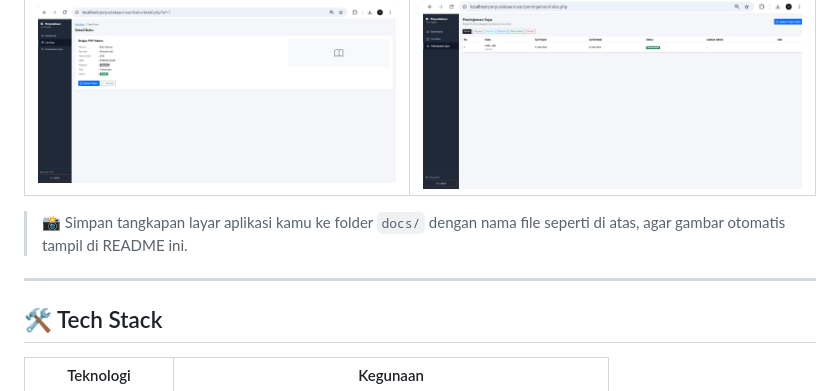
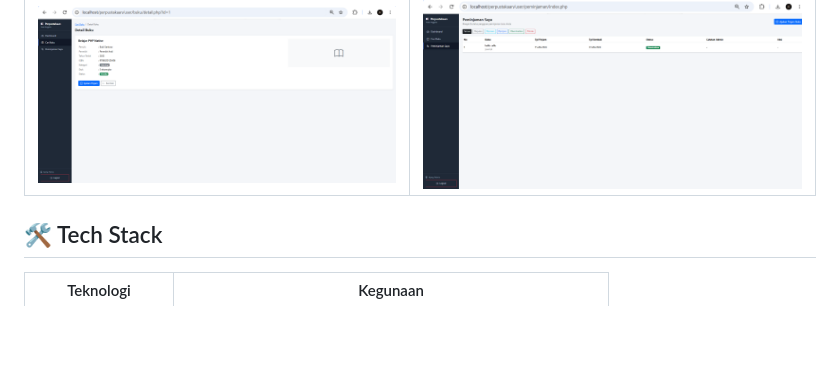
Before and after one commit to irvannydiah/ukom2026, a Markdown page: readme.md, the part around the change. GitHub-like rendering; blank space fills up the shorter version.

```diff
--- a/readme.md
+++ b/readme.md
@@ -85,9 +85,6 @@
 |---|---|
 | ![Detail Buku](perpustakaan/docs/user_buku_detail.png) | ![Peminjaman Saya](perpustakaan/docs/user_peminjaman.png) |
 
-> 📸 Simpan tangkapan layar aplikasi kamu ke folder `docs/` dengan nama file seperti di atas, agar gambar otomatis tampil di README ini.
-
----
 
 ## 🛠️ Tech Stack
 
```
